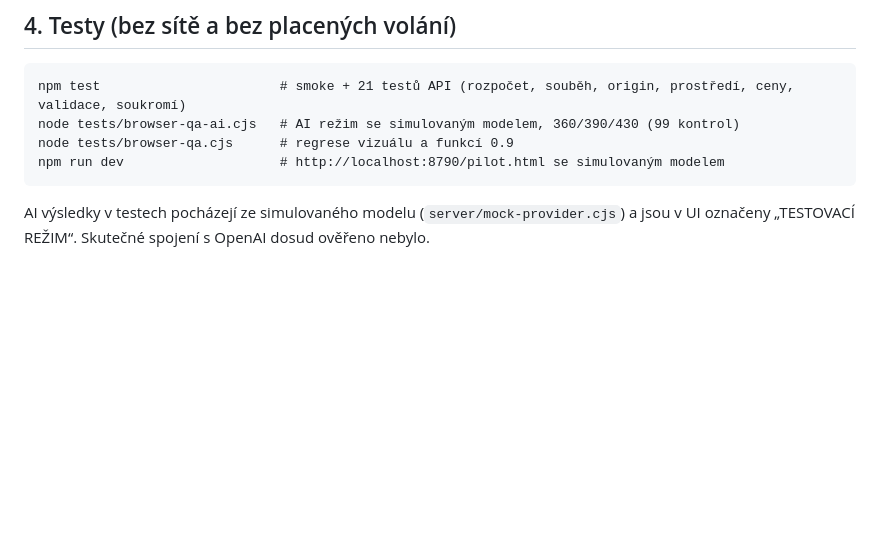
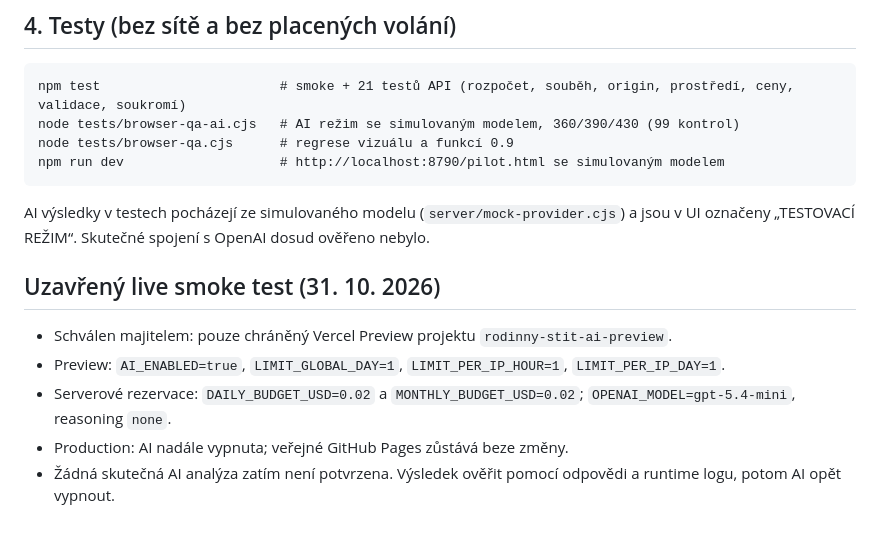
Before and after one commit to maysterww-droid/rodinny-stit, a Markdown page: docs/AI-SETUP.md, the part around the change. Drawn GitHub-style; blank space fills up the shorter version.

Commit message:
Deploy single-call protected Preview AI smoke test with $0.02 budget guards

````diff
--- a/docs/AI-SETUP.md
+++ b/docs/AI-SETUP.md
@@ -108,3 +108,10 @@ node tests/browser-qa.cjs      # regrese vizuálu a funkcí 0.9
 npm run dev                    # http://localhost:8790/pilot.html se simulovaným modelem
 ```
 AI výsledky v testech pocházejí ze simulovaného modelu (`server/mock-provider.cjs`) a jsou v UI označeny „TESTOVACÍ REŽIM“. Skutečné spojení s OpenAI dosud ověřeno nebylo.
+
+## Uzavřený live smoke test (31. 10. 2026)
+- Schválen majitelem: pouze chráněný Vercel Preview projektu `rodinny-stit-ai-preview`.
+- Preview: `AI_ENABLED=true`, `LIMIT_GLOBAL_DAY=1`, `LIMIT_PER_IP_HOUR=1`, `LIMIT_PER_IP_DAY=1`.
+- Serverové rezervace: `DAILY_BUDGET_USD=0.02` a `MONTHLY_BUDGET_USD=0.02`; `OPENAI_MODEL=gpt-5.4-mini`, reasoning `none`.
+- Production: AI nadále vypnuta; veřejné GitHub Pages zůstává beze změny.
+- Žádná skutečná AI analýza zatím není potvrzena. Výsledek ověřit pomocí odpovědi a runtime logu, potom AI opět vypnout.
````
